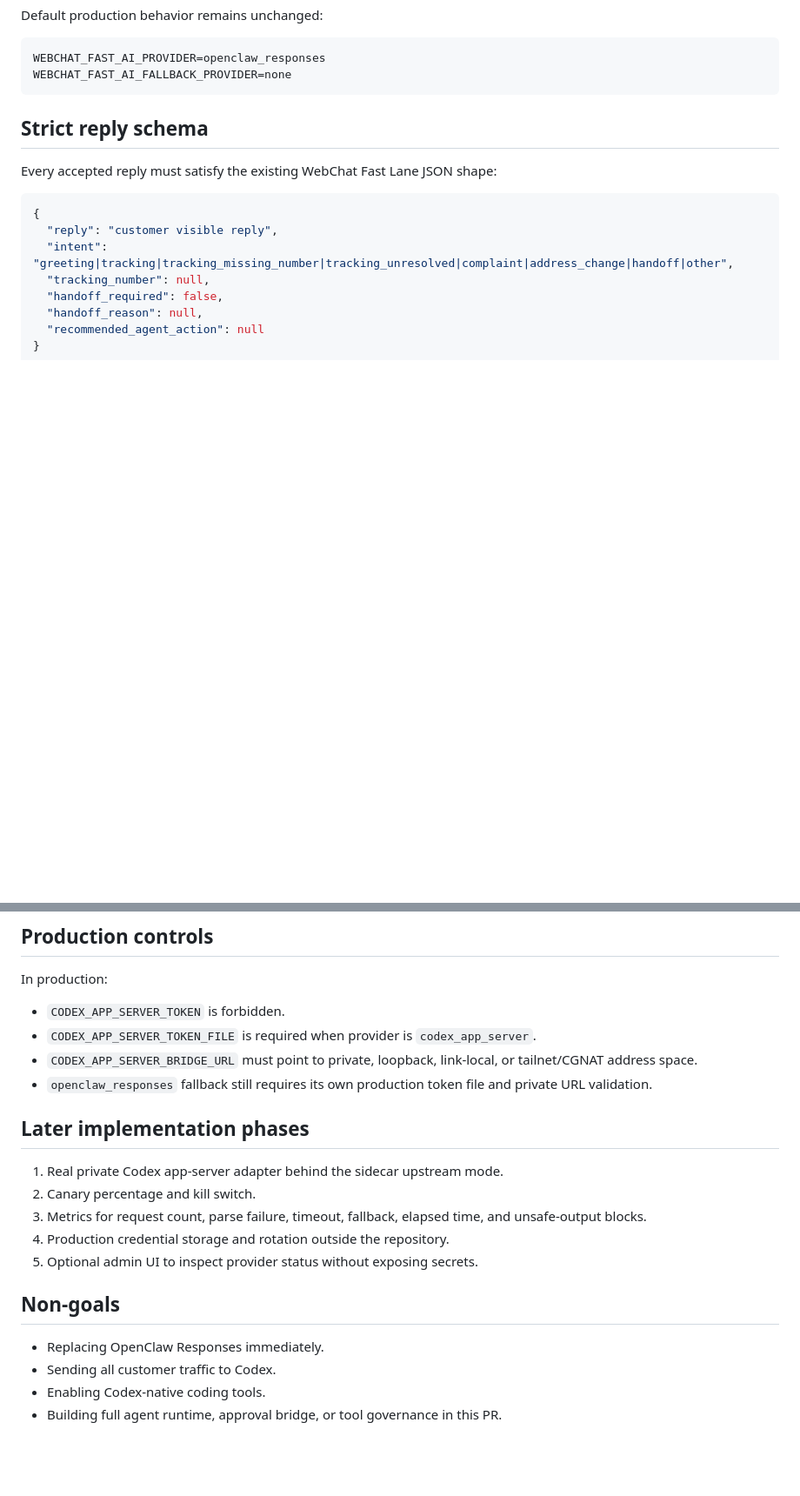
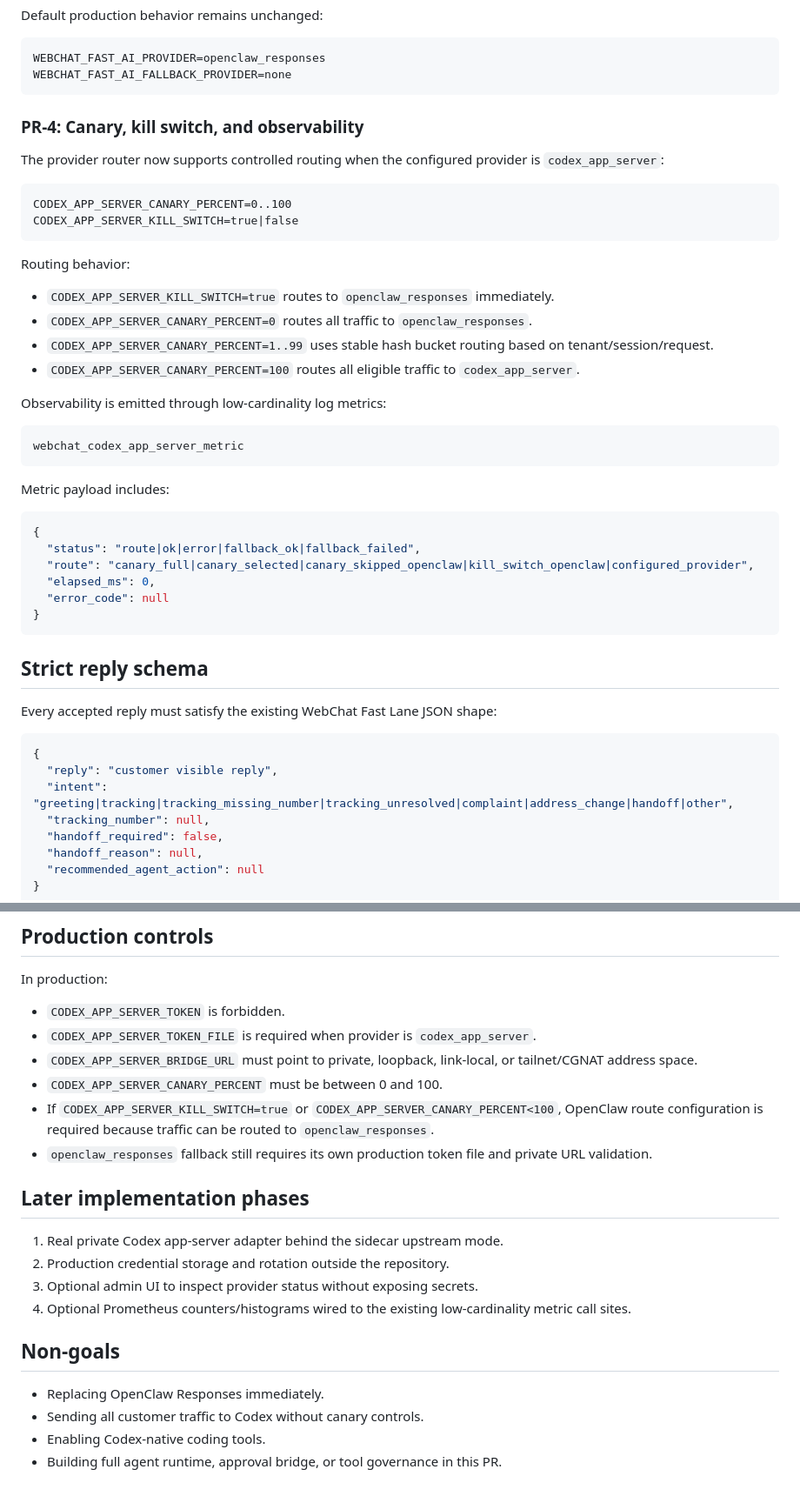
Before and after one commit to Maximvonshaft/nexus_helpdesk, a Markdown page: docs/architecture/CODEX_APP_SERVER_REPLY_PROVIDER.md, 2 parts joined by grey strips. Shown at 87% size. Rendered like a GitHub page; blank space fills up the shorter version.

Commit message:
docs(codex): document canary kill switch and observability

````diff
--- a/docs/architecture/CODEX_APP_SERVER_REPLY_PROVIDER.md
+++ b/docs/architecture/CODEX_APP_SERVER_REPLY_PROVIDER.md
@@ -67,6 +67,39 @@ Default production behavior remains unchanged:
 ```text
 WEBCHAT_FAST_AI_PROVIDER=openclaw_responses
 WEBCHAT_FAST_AI_FALLBACK_PROVIDER=none
+```
+
+### PR-4: Canary, kill switch, and observability
+
+The provider router now supports controlled routing when the configured provider is `codex_app_server`:
+
+```text
+CODEX_APP_SERVER_CANARY_PERCENT=0..100
+CODEX_APP_SERVER_KILL_SWITCH=true|false
+```
+
+Routing behavior:
+
+- `CODEX_APP_SERVER_KILL_SWITCH=true` routes to `openclaw_responses` immediately.
+- `CODEX_APP_SERVER_CANARY_PERCENT=0` routes all traffic to `openclaw_responses`.
+- `CODEX_APP_SERVER_CANARY_PERCENT=1..99` uses stable hash bucket routing based on tenant/session/request.
+- `CODEX_APP_SERVER_CANARY_PERCENT=100` routes all eligible traffic to `codex_app_server`.
+
+Observability is emitted through low-cardinality log metrics:
+
+```text
+webchat_codex_app_server_metric
+```
+
+Metric payload includes:
+
+```json
+{
+  "status": "route|ok|error|fallback_ok|fallback_failed",
+  "route": "canary_full|canary_selected|canary_skipped_openclaw|kill_switch_openclaw|configured_provider",
+  "elapsed_ms": 0,
+  "error_code": null
+}
 ```
 
 ## Strict reply schema
@@ -142,19 +175,20 @@ In production:
 - `CODEX_APP_SERVER_TOKEN` is forbidden.
 - `CODEX_APP_SERVER_TOKEN_FILE` is required when provider is `codex_app_server`.
 - `CODEX_APP_SERVER_BRIDGE_URL` must point to private, loopback, link-local, or tailnet/CGNAT address space.
+- `CODEX_APP_SERVER_CANARY_PERCENT` must be between 0 and 100.
+- If `CODEX_APP_SERVER_KILL_SWITCH=true` or `CODEX_APP_SERVER_CANARY_PERCENT<100`, OpenClaw route configuration is required because traffic can be routed to `openclaw_responses`.
 - `openclaw_responses` fallback still requires its own production token file and private URL validation.
 
 ## Later implementation phases
 
 1. Real private Codex app-server adapter behind the sidecar upstream mode.
-2. Canary percentage and kill switch.
-3. Metrics for request count, parse failure, timeout, fallback, elapsed time, and unsafe-output blocks.
-4. Production credential storage and rotation outside the repository.
-5. Optional admin UI to inspect provider status without exposing secrets.
+2. Production credential storage and rotation outside the repository.
+3. Optional admin UI to inspect provider status without exposing secrets.
+4. Optional Prometheus counters/histograms wired to the existing low-cardinality metric call sites.
 
 ## Non-goals
 
 - Replacing OpenClaw Responses immediately.
-- Sending all customer traffic to Codex.
+- Sending all customer traffic to Codex without canary controls.
 - Enabling Codex-native coding tools.
 - Building full agent runtime, approval bridge, or tool governance in this PR.
````
Also changed, not shown: other parts of docs/architecture/CODEX_APP_SERVER_REPLY_PROVIDER.md (+1 -1 lines).
